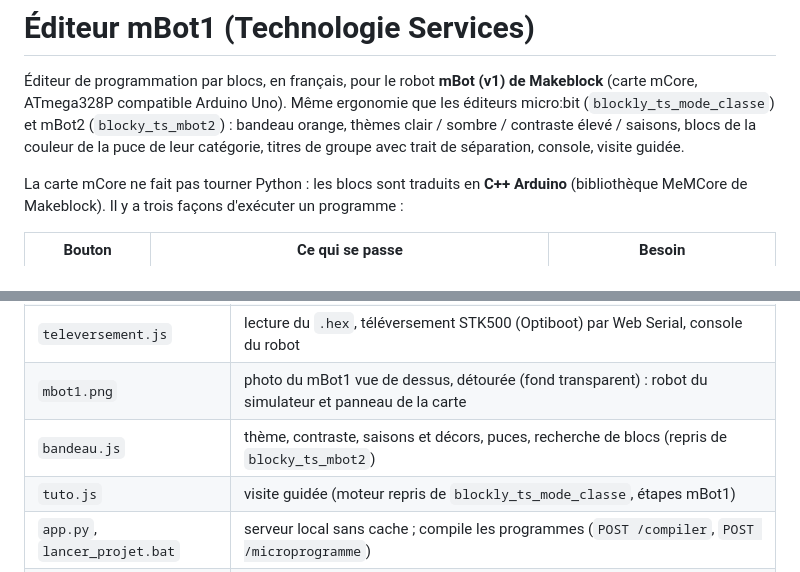
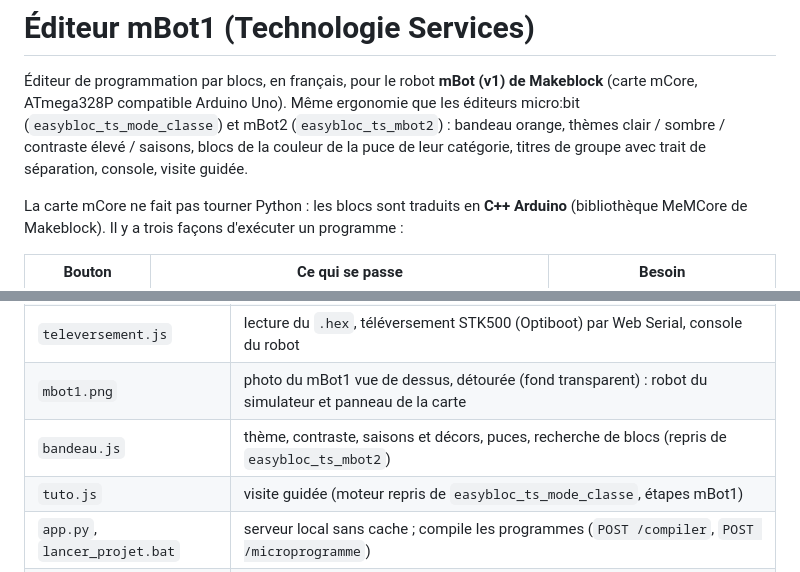
Before and after one commit to jreynaud42000/mbot1, a Markdown page: LISEZMOI.md, 2 parts joined by grey strips. Rendered like a GitHub page.

Commit message:
Easybloc : clés du navigateur, dossiers de données et notes
Demande de l'utilisateur : les derniers noms « Blockly » passent à
Easybloc, sans rien perdre.
- Clés easybloc_ts_config_admin et easybloc_ts_piste_maqueen_perso :
  l'ancienne clé est recopiée une fois sous la nouvelle.
- Documents\MicrobitEasybloc\travaux et %LOCALAPPDATA%\LanceurEasybloc :
  l'ancien dossier est déplacé une fois (gardé s'il est occupé).
- Identifiants internes MicrobitEasybloc / LanceurEasybloc.
- Notes et documentation : noms de dossiers, dépôts et données.
Inchangé : la clé des codes enseignant (codes déjà donnés valides).

Co-Authored-By: Claude Opus 5.5 <noreply@anthropic.com>

```diff
--- a/LISEZMOI.md
+++ b/LISEZMOI.md
@@ -1,8 +1,8 @@
 # Éditeur mBot1 (Technologie Services)
 
 Éditeur de programmation par blocs, en français, pour le robot **mBot (v1) de Makeblock** (carte mCore, ATmega328P
-compatible Arduino Uno). Même ergonomie que les éditeurs micro:bit (`blockly_ts_mode_classe`) et mBot2
-(`blocky_ts_mbot2`) : bandeau orange, thèmes clair / sombre / contraste élevé / saisons, blocs de la couleur de la puce
+compatible Arduino Uno). Même ergonomie que les éditeurs micro:bit (`easybloc_ts_mode_classe`) et mBot2
+(`easybloc_ts_mbot2`) : bandeau orange, thèmes clair / sombre / contraste élevé / saisons, blocs de la couleur de la puce
 de leur catégorie, titres de groupe avec trait de séparation, console, visite guidée.
 
 La carte mCore ne fait pas tourner Python : les blocs sont traduits en **C++ Arduino** (bibliothèque MeMCore de
@@ -34,8 +34,8 @@ Makeblock). Il y a trois façons d'exécuter un programme :
 | `direct.js` | mode direct : même code que le simulateur, commandes envoyées au robot (protocole série Makeblock FF 55) |
 | `televersement.js` | lecture du `.hex`, téléversement STK500 (Optiboot) par Web Serial, console du robot |
 | `mbot1.png` | photo du mBot1 vue de dessus, détourée (fond transparent) : robot du simulateur et panneau de la carte |
-| `bandeau.js` | thème, contraste, saisons et décors, puces, recherche de blocs (repris de `blocky_ts_mbot2`) |
-| `tuto.js` | visite guidée (moteur repris de `blockly_ts_mode_classe`, étapes mBot1) |
+| `bandeau.js` | thème, contraste, saisons et décors, puces, recherche de blocs (repris de `easybloc_ts_mbot2`) |
+| `tuto.js` | visite guidée (moteur repris de `easybloc_ts_mode_classe`, étapes mBot1) |
 | `app.py`, `lancer_projet.bat` | serveur local sans cache ; compile les programmes (`POST /compiler`, `POST /microprogramme`) |
 | `installer_outils.py`, `.bat` | installation des outils de compilation dans `outils/` |
 | `copier_site_web.py` | recopie la page dans `site_web/` et vérifie que les copies sont identiques |
```
